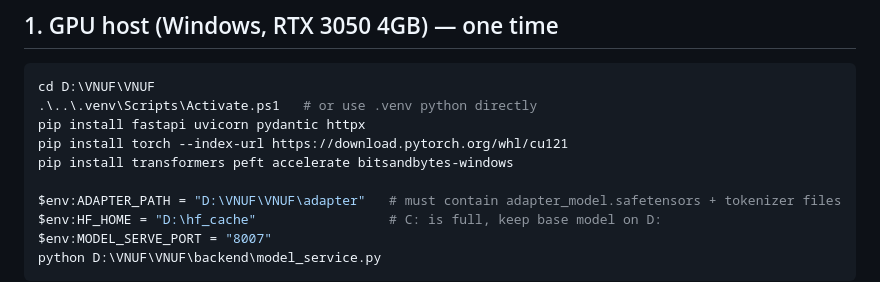
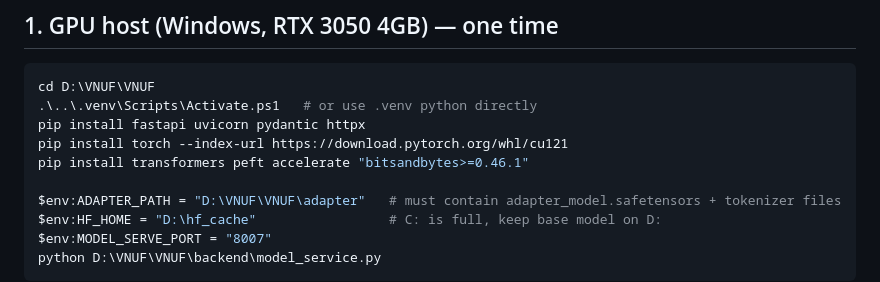
Before and after one commit to minhquoctran2604/VNUF, a Markdown page: docs/remote-model-setup.md, the part around the change. Drawn GitHub-style.

Commit message:
Fix Windows quant dep: official bitsandbytes>=0.46.1 (fork bitsandbytes-windows is stale 0.37.5)

```diff
--- a/docs/remote-model-setup.md
+++ b/docs/remote-model-setup.md
@@ -23,7 +23,7 @@ cd D:\VNUF\VNUF
 .\..\.venv\Scripts\Activate.ps1   # or use .venv python directly
 pip install fastapi uvicorn pydantic httpx
 pip install torch --index-url https://download.pytorch.org/whl/cu121
-pip install transformers peft accelerate bitsandbytes-windows
+pip install transformers peft accelerate "bitsandbytes>=0.46.1"
 
 $env:ADAPTER_PATH = "D:\VNUF\VNUF\adapter"   # must contain adapter_model.safetensors + tokenizer files
 $env:HF_HOME = "D:\hf_cache"                 # C: is full, keep base model on D:
```
